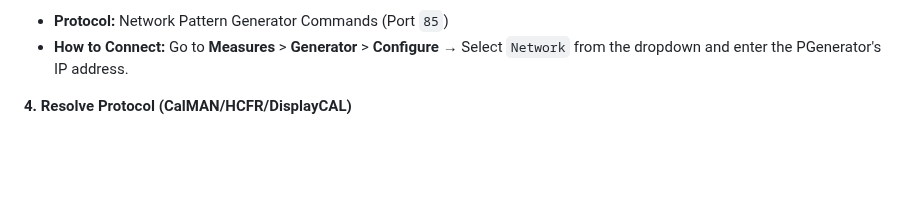
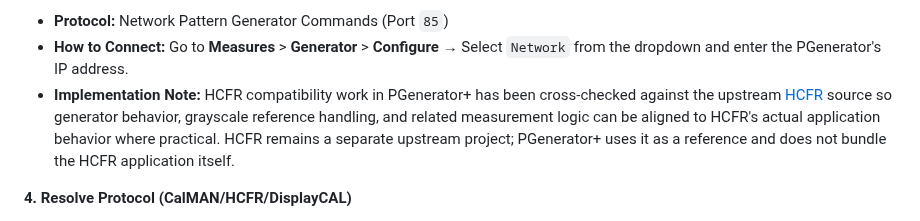
Before and after one commit to BigShoots/PGenerator-Plus, a Markdown page: README.md, the part around the change. GitHub-like rendering; blank space fills up the shorter version.

Commit message:
Document HCFR source reference in README

```diff
--- a/README.md
+++ b/README.md
@@ -222,6 +222,7 @@ PGenerator+ acts as a TCP-controlled pattern generator, compatible with many maj
 **3. HCFR**
 - **Protocol:** Network Pattern Generator Commands (Port `85`)
 - **How to Connect:** Go to **Measures** > **Generator** > **Configure** → Select `Network` from the dropdown and enter the PGenerator's IP address.
+- **Implementation Note:** HCFR compatibility work in PGenerator+ has been cross-checked against the upstream [HCFR](https://github.com/hcfr/hcfr) source so generator behavior, grayscale reference handling, and related measurement logic can be aligned to HCFR's actual application behavior where practical. HCFR remains a separate upstream project; PGenerator+ uses it as a reference and does not bundle the HCFR application itself.
 
 **4. Resolve Protocol (CalMAN/HCFR/DisplayCAL)**
 - **Protocol:** XML Calibration Protocol (Port `20002`) — PGenerator+ acts as a *client*, connecting outbound to calibration software. This is useful when the calibration PC cannot reach the PGenerator directly (e.g., different subnets).
```
